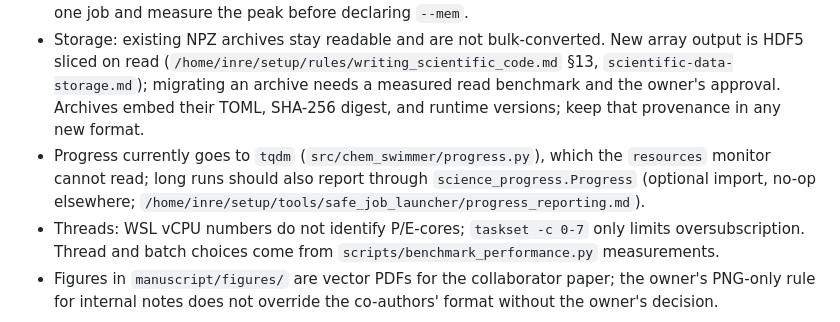
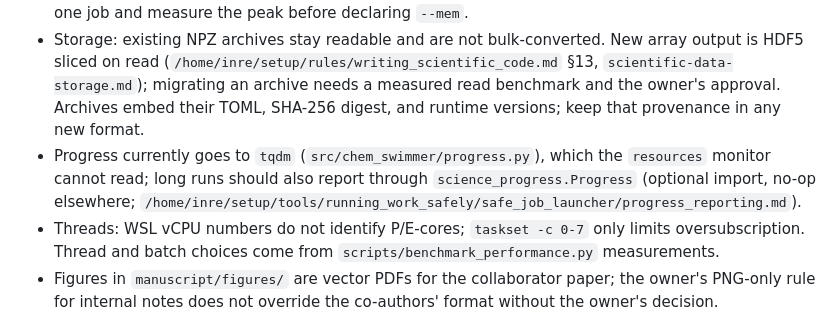
Before and after one commit to jairomrojas/SpatialDependentDiffusion, a Markdown page: AGENTS.md, the part around the change. GitHub-like rendering.

Commit message:
docs: follow ~/setup's grouped tool paths
Co-Authored-By: Claude Opus 5.5 <noreply@anthropic.com>
Claude-Session: https://claude.ai/code/session_01X37B1dnR5SFxeE9pLbNZW9

```diff
--- a/AGENTS.md
+++ b/AGENTS.md
@@ -25,7 +25,7 @@ Job purposes for `resources` live in root `science-jobs.json`.
 - Weak effects are judged with a signed, preselected observable and paired uncertainty, never from a case-specific colour scale or a norm alone.
 - Memory: the microscopic archive (`results/data/pdf_cases_00_09.npz`, ~3.4 GB compressed) expands to ~4.8 GB in RAM because compressed NPZ cannot be memory-mapped; macro/analytic archives expand to ~2.9 GB each. The shared science.slice caps a job at 6 GiB, so never load two archives in one job and measure the peak before declaring `--mem`.
 - Storage: existing NPZ archives stay readable and are not bulk-converted. New array output is HDF5 sliced on read (`/home/inre/setup/rules/writing_scientific_code.md` §13, `scientific-data-storage.md`); migrating an archive needs a measured read benchmark and the owner's approval. Archives embed their TOML, SHA-256 digest, and runtime versions; keep that provenance in any new format.
-- Progress currently goes to `tqdm` (`src/chem_swimmer/progress.py`), which the `resources` monitor cannot read; long runs should also report through `science_progress.Progress` (optional import, no-op elsewhere; `/home/inre/setup/tools/safe_job_launcher/progress_reporting.md`).
+- Progress currently goes to `tqdm` (`src/chem_swimmer/progress.py`), which the `resources` monitor cannot read; long runs should also report through `science_progress.Progress` (optional import, no-op elsewhere; `/home/inre/setup/tools/running_work_safely/safe_job_launcher/progress_reporting.md`).
 - Threads: WSL vCPU numbers do not identify P/E-cores; `taskset -c 0-7` only limits oversubscription. Thread and batch choices come from `scripts/benchmark_performance.py` measurements.
 - Figures in `manuscript/figures/` are vector PDFs for the collaborator paper; the owner's PNG-only rule for internal notes does not override the co-authors' format without the owner's decision.
 
```
